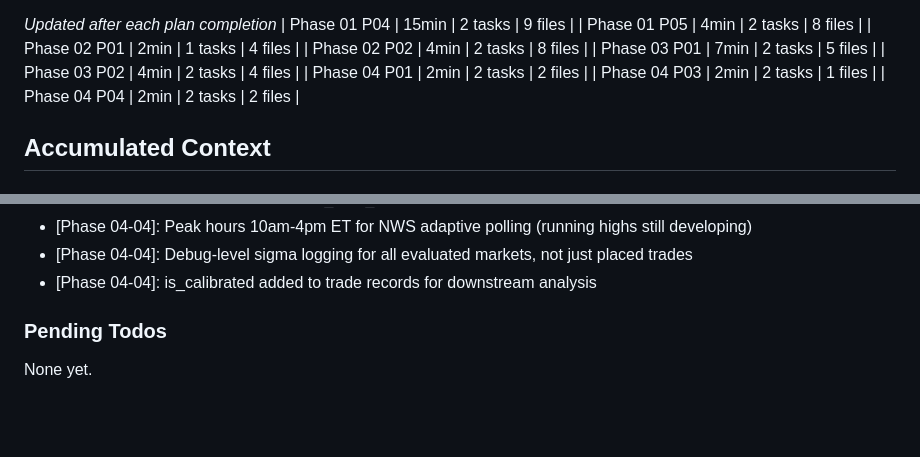
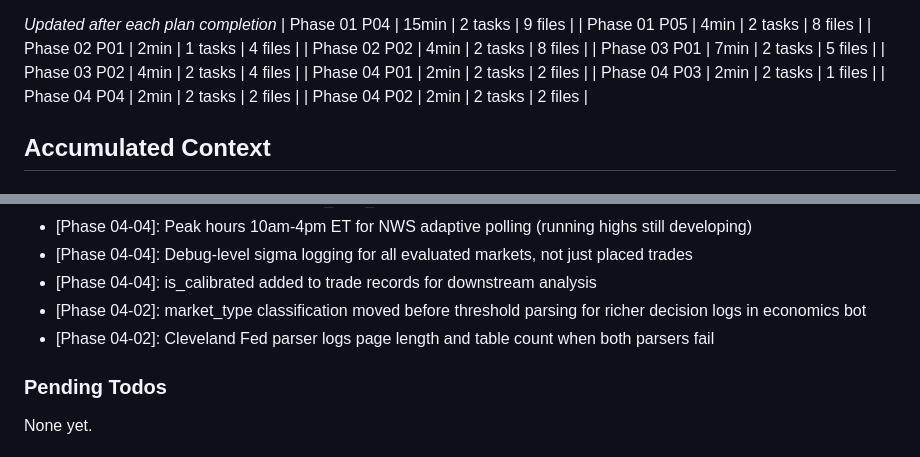
Before and after one commit to andeslee444/kalshi-trading, a Markdown page: .planning/STATE.md, 2 parts joined by grey strips. GitHub-like rendering; blank space fills up the shorter version.

Commit message:
docs(04-03): complete strategy trader scaling & decision logging plan
- Created 04-03-SUMMARY.md with execution results
- Updated STATE.md with decisions and session info
- Updated ROADMAP.md with Phase 04 plan progress
- Marked EXEC-04, EXEC-07 requirements as complete

Co-Authored-By: Claude Opus 4.6 <noreply@anthropic.com>

```diff
--- a/.planning/STATE.md
+++ b/.planning/STATE.md
@@ -56,6 +56,7 @@ Progress: [██████░░░░] 50%
 | Phase 04 P01 | 2min | 2 tasks | 2 files |
 | Phase 04 P03 | 2min | 2 tasks | 1 files |
 | Phase 04 P04 | 2min | 2 tasks | 2 files |
+| Phase 04 P02 | 2min | 2 tasks | 2 files |
 
 ## Accumulated Context
 
@@ -98,6 +99,8 @@ Recent decisions affecting current work:
 - [Phase 04-04]: Peak hours 10am-4pm ET for NWS adaptive polling (running highs still developing)
 - [Phase 04-04]: Debug-level sigma logging for all evaluated markets, not just placed trades
 - [Phase 04-04]: is_calibrated added to trade records for downstream analysis
+- [Phase 04-02]: market_type classification moved before threshold parsing for richer decision logs in economics bot
+- [Phase 04-02]: Cleveland Fed parser logs page length and table count when both parsers fail
 
 ### Pending Todos
 
```
Also changed, not shown: 1 other file.
